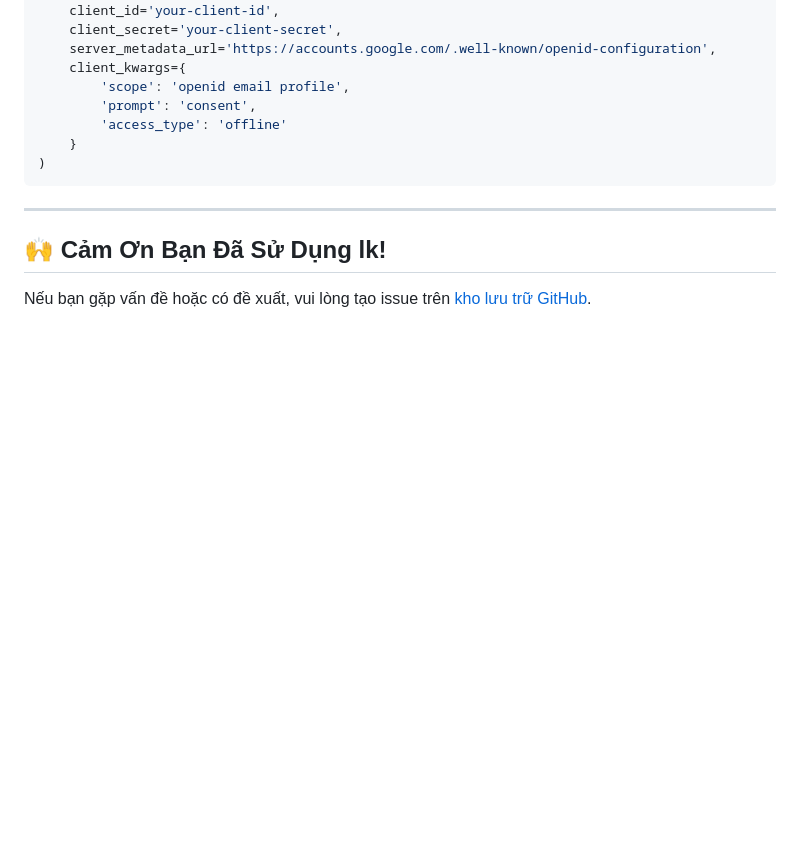
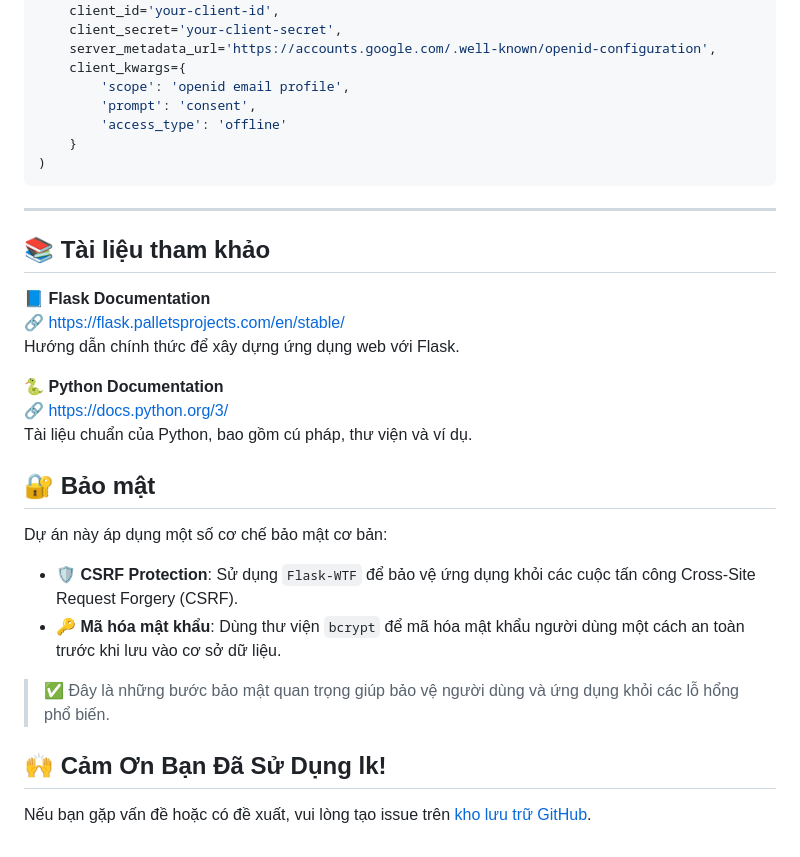
Before and after one commit to hieuchaydi/lk-social-media-python, a Markdown page: readme.md, the part around the change. GitHub-like rendering; blank space fills up the shorter version.

````diff
--- a/readme.md
+++ b/readme.md
@@ -185,6 +185,26 @@ google = oauth.register(
 ```
 
 ---
+## 📚 Tài liệu tham khảo
+
+📘 **Flask Documentation**
+🔗 [https://flask.palletsprojects.com/en/stable/](https://flask.palletsprojects.com/en/stable/)
+Hướng dẫn chính thức để xây dựng ứng dụng web với Flask.
+
+🐍 **Python Documentation**
+🔗 [https://docs.python.org/3/](https://docs.python.org/3/)
+Tài liệu chuẩn của Python, bao gồm cú pháp, thư viện và ví dụ.
+
+## 🔐 Bảo mật
+
+Dự án này áp dụng một số cơ chế bảo mật cơ bản:
+
+- 🛡️ **CSRF Protection**: Sử dụng `Flask-WTF` để bảo vệ ứng dụng khỏi các cuộc tấn công Cross-Site Request Forgery (CSRF).
+- 🔑 **Mã hóa mật khẩu**: Dùng thư viện `bcrypt` để mã hóa mật khẩu người dùng một cách an toàn trước khi lưu vào cơ sở dữ liệu.
+
+> ✅ Đây là những bước bảo mật quan trọng giúp bảo vệ người dùng và ứng dụng khỏi các lỗ hổng phổ biến.
+
+
 
 ## 🙌 Cảm Ơn Bạn Đã Sử Dụng lk!
 
````
